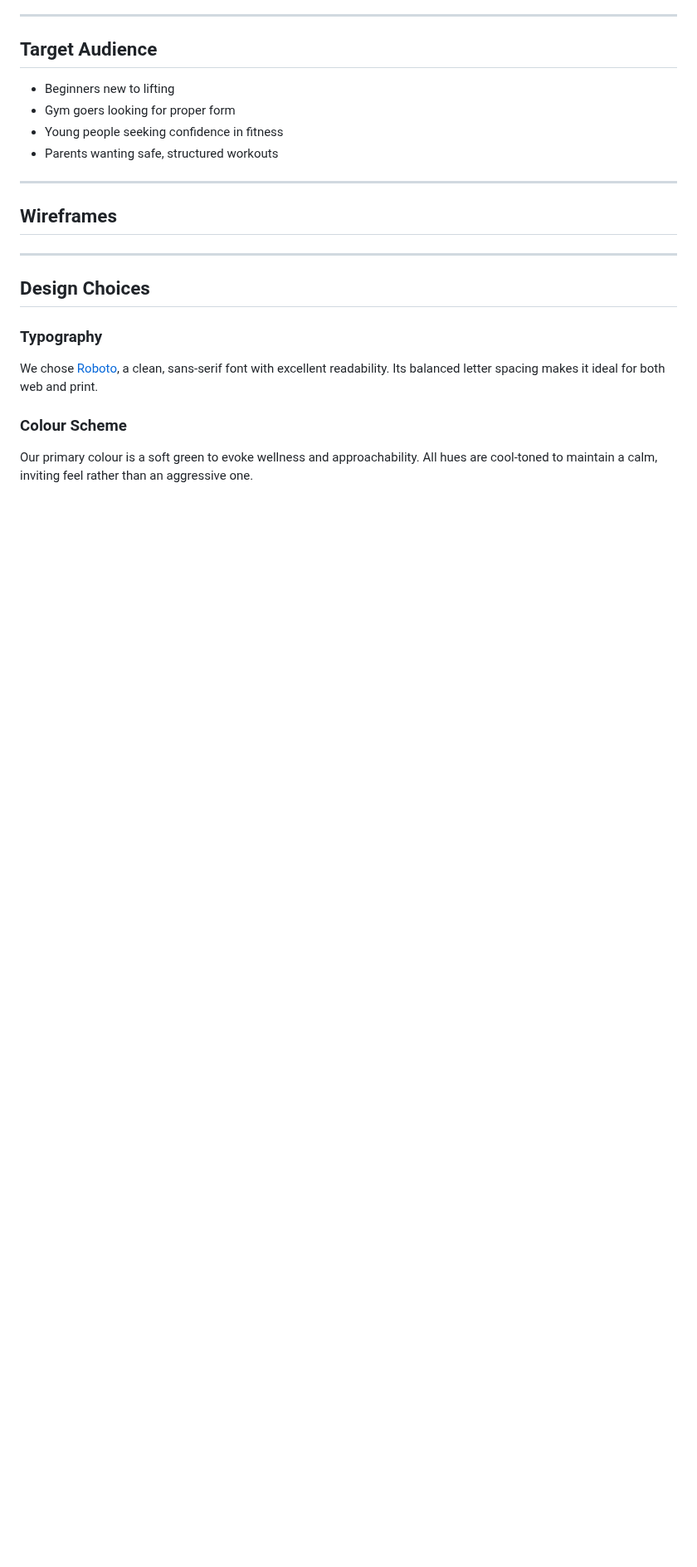
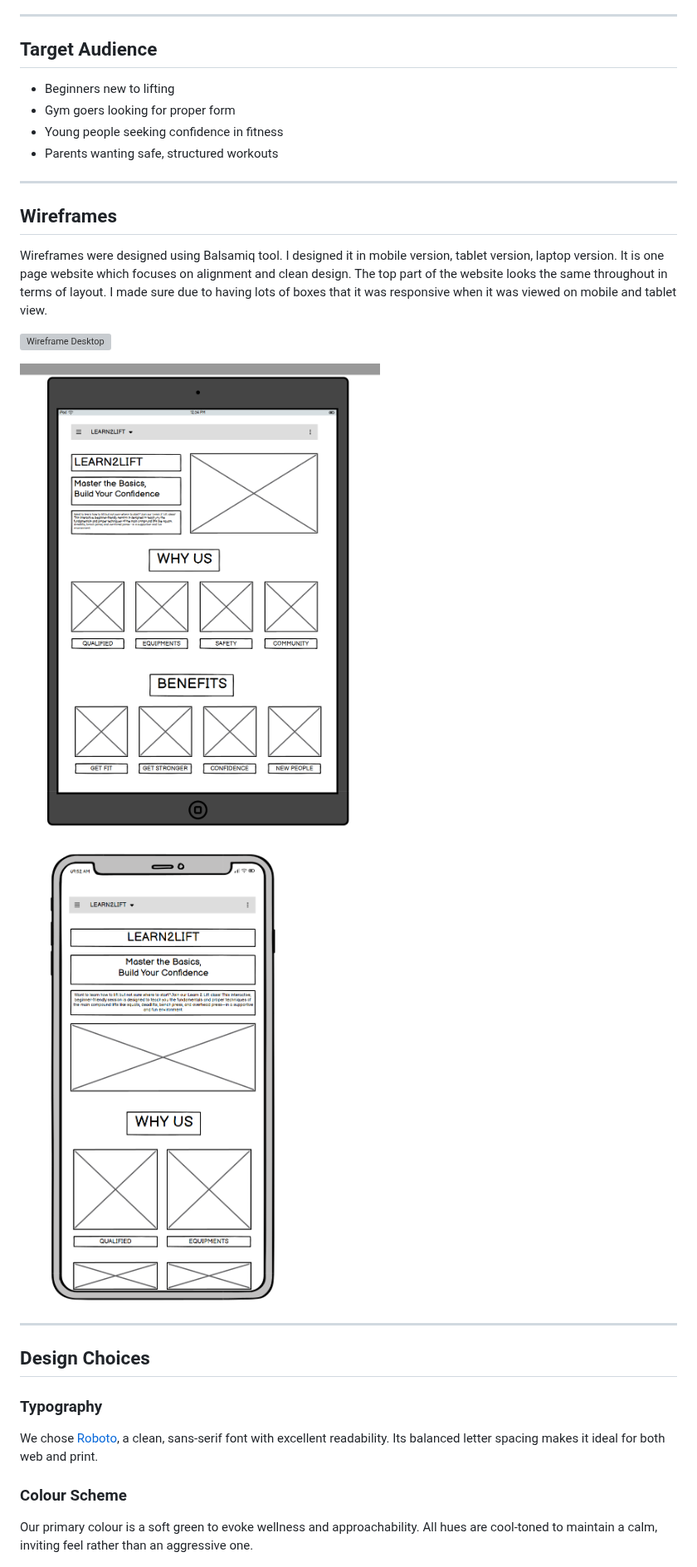
Before and after one commit to Bosfit/learn2lift, a Markdown page: README.md, the part around one of its changes. Shown at 83% size. Rendered like a GitHub page; blank space fills up the shorter version; grey boxes are pictures that could not be loaded.

Commit message:
updated wireframe section

```diff
--- a/README.md
+++ b/README.md
@@ -90,6 +90,14 @@ No experience or fancy gear required, just bring yourself and a willingness to l
 ---
 
 ## Wireframes
+
+Wireframes were designed using Balsamiq tool. I designed it in mobile version, tablet version, laptop version. It is one page website which focuses on alignment and clean design. The top part of the website looks the same throughout in terms of layout. I made sure due to having lots of boxes that it was responsive when it was viewed on mobile and tablet view.
+
+![Wireframe Desktop](README-docs/wireframe_desktop.png)
+
+![Wireframe Tablet](README-docs/wireframe_tablet.png)
+
+![Wireframe Mobile](README-docs/wireframe_mobile.png)
 
 
 ---
```
Also changed, not shown: other parts of README.md (+1 -1 lines).
